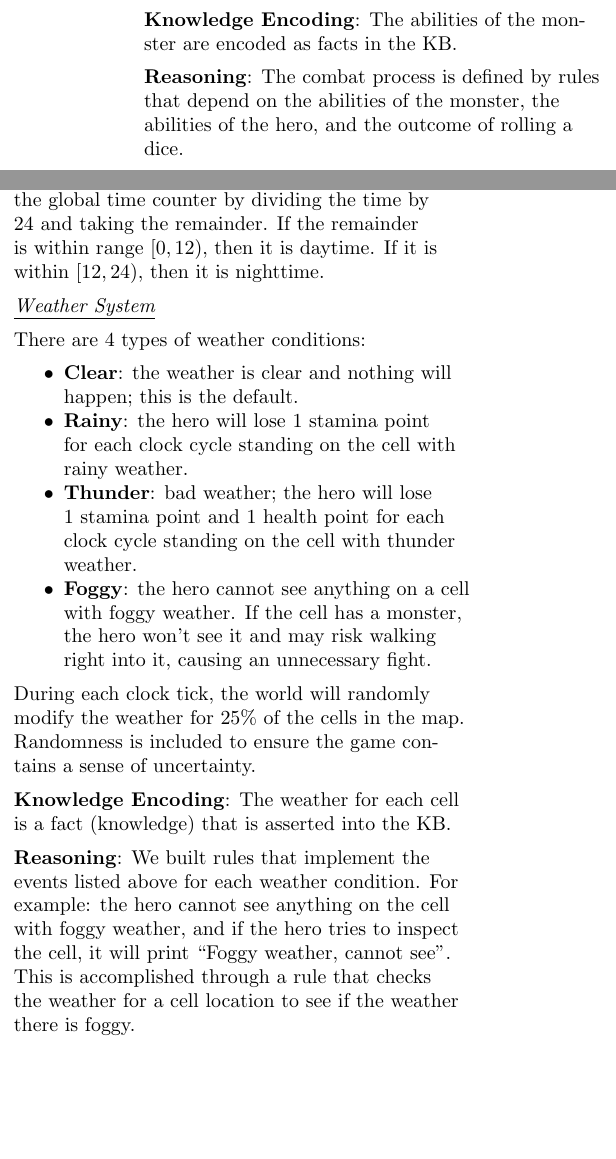
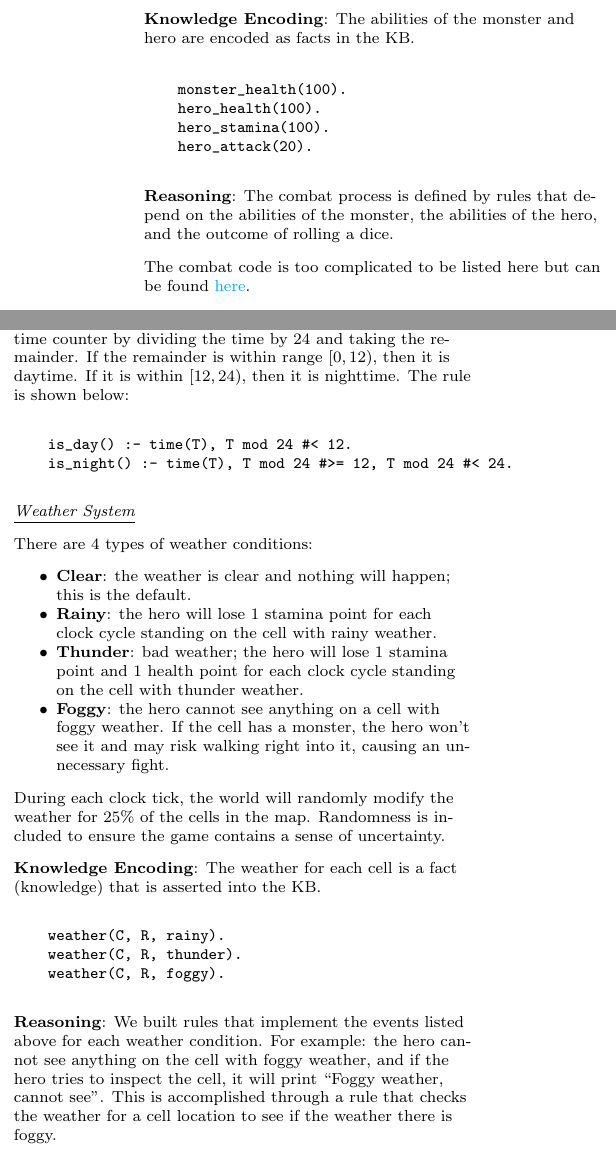
Before and after one commit to lqwk/prolog-adventure, a LaTeX document (handout/handout.tex): two parts of the columns of the page, joined at a grey line, cut so that both start at the same text, the shorter picture padded with empty space. Compiled offline with pdfLaTeX.

Commit message:
[handout] add code

```diff
--- a/handout/handout.tex
+++ b/handout/handout.tex
@@ -1,4 +1,5 @@
-\documentclass[9pt]{article}
+\documentclass[8pt]{extarticle}
+
 \usepackage[document]{ragged2e}
 \usepackage{multicol}
 \usepackage[margin=1in]{geometry}
@@ -17,7 +18,16 @@
 \usepackage{enumitem}
 \setlist{nosep}
 \usepackage{multicol}
+\usepackage{hyperref}
 
+\hypersetup{
+    colorlinks=true,
+    linkcolor=blue,
+    filecolor=magenta,
+    urlcolor=cyan,
+    pdftitle={Overleaf Example},
+    pdfpagemode=FullScreen,
+}
 
 \pagestyle{fancy}
 \fancyhf{}
@@ -29,7 +39,7 @@
 }
 
 \setlength{\parindent}{0em}
-\setlength{\parskip}{0.5em}
+\setlength{\parskip}{0.8em}
 
 
 
@@ -74,9 +84,18 @@ At the start of the game, we will define categories for each position and these
 
 The combat system defines how the hero fights a monster. The damage dealt by the hero and the monster is dependent on the hero and monster’s attack values and the results of rolling a dice. Again, we introduced randomness (rolling a dice) into the system to make the game more fun.
 
-\textbf{Knowledge Encoding}: The abilities of the monster are encoded as facts in the KB.
+\textbf{Knowledge Encoding}: The abilities of the monster and hero are encoded as facts in the KB.
+
+\begin{verbatim}
+    monster_health(100).
+    hero_health(100).
+    hero_stamina(100).
+    hero_attack(20).
+\end{verbatim}
 
 \textbf{Reasoning}: The combat process is defined by rules that depend on the abilities of the monster, the abilities of the hero, and the outcome of rolling a dice.
+
+The combat code is too complicated to be listed here but can be found \href{https://github.com/lqwk/prolog-adventure/blob/main/src/combat.pl}{here}.
 
 
 \textit{\underline{Day-Night Cycle System}}
@@ -85,4 +104,3 @@ The world holds a clock that counts time. Each move made by the hero takes 1 “
 
 \textbf{Knowledge Encoding}: The global time is kept through a global counter. This counter is asserted into the KB as a fact.
 
-\textbf{Reasoning}: The day/night cycle is inferred from the global time counter by dividing the time by 24 and taking the remainder. If the remainder is within range $[0,12)$, then it is daytime. If it is within $[12,24)$, then it is nighttime.
@@ -89,3 +111,9 @@ The world holds a clock that counts time. Each move made by the hero takes 1 “
+\textbf{Reasoning}: The day/night cycle is inferred from the global time counter by dividing the time by 24 and taking the remainder. If the remainder is within range $[0,12)$, then it is daytime. If it is within $[12,24)$, then it is nighttime. The rule is shown below:
+
+\begin{verbatim}
+    is_day() :- time(T), T mod 24 #< 12.
+    is_night() :- time(T), T mod 24 #>= 12, T mod 24 #< 24.
+\end{verbatim}
 
 
 \textit{\underline{Weather System}}
@@ -102,7 +130,15 @@ During each clock tick, the world will randomly modify the weather for 25\% of t
 
 \textbf{Knowledge Encoding}: The weather for each cell is a fact (knowledge) that is asserted into the KB.
 
+\begin{verbatim}
+    weather(C, R, rainy).
+    weather(C, R, thunder).
+    weather(C, R, foggy).
+\end{verbatim}
+
 \textbf{Reasoning}: We built rules that implement the events listed above for each weather condition. For example: the hero cannot see anything on the cell with foggy weather, and if the hero tries to inspect the cell, it will print “Foggy weather, cannot see”. This is accomplished through a rule that checks the weather for a cell location to see if the weather there is foggy.
+
+The code for the weather system is also complicated and can be found \href{https://github.com/lqwk/prolog-adventure/blob/main/src/systems.pl}{here}.
 
 
 
```
Also changed, not shown: handout/handout.pdf, handout/handout.tex (4 more changed lines).
